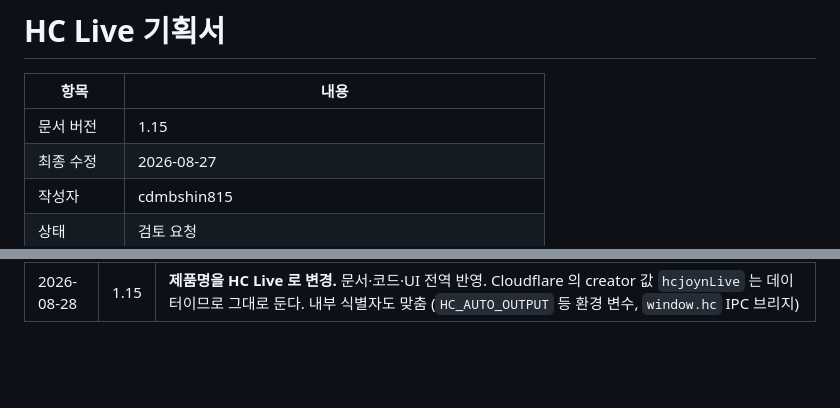
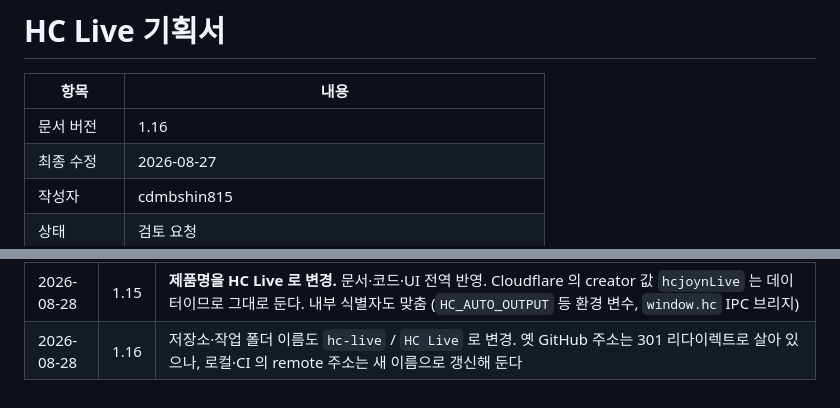
Before and after one commit to cdmbshin815/hc-live, a Markdown page: docs/기획서.md, 2 parts joined by grey strips. GitHub-like rendering; blank space fills up the shorter version.

Commit message:
chore: 저장소·폴더 이름을 hc-live 로 변경
GitHub 저장소 cdmbshin815/live-player → cdmbshin815/hc-live.
옛 주소는 301 리다이렉트로 살아 있지만 로컬 remote 는 새 주소로 갱신했다.
리다이렉트는 편의 기능이라 누군가 옛 이름으로 새 저장소를 만들면 끊긴다.

작업 폴더 /Volumes/Extreme/[CODE]/Live Player → HC Live.
소스에 절대 경로가 박힌 곳은 없어 그대로 동작한다 (기동·API·미디어 서빙 확인).

Co-Authored-By: Claude Opus 5 <noreply@anthropic.com>

```diff
--- a/docs/기획서.md
+++ b/docs/기획서.md
@@ -2,7 +2,7 @@
 
 | 항목 | 내용 |
 |------|------|
-| 문서 버전 | 1.15 |
+| 문서 버전 | 1.16 |
 | 최종 수정 | 2026-08-27 |
 | 작성자 | cdmbshin815 |
 | 상태 | 검토 요청 |
@@ -1362,3 +1362,4 @@ R2는 egress가 무료(저장 $0.015/GB·월)여서 전송 비용이 이론상 0
 | 2026-08-28 | 1.13 | **OBS 창 캡처 실측 반영(§3.7)** — 논리 960×540 창이 OBS 에서 1920×1080 소스로 잡히는 것을 확인. Electron 창 크기는 논리 포인트, OBS 캡처는 물리 픽셀이므로 요청 해상도를 화면 배율로 나눠 창을 만들도록 규칙 추가. 그대로 두면 Retina 에서 의도치 않은 4K 캡처가 된다
 | 2026-08-28 | 1.14 | **하드웨어 한계 실측(§6.2)** — 1080p30 15~18Mbps 소재로 1·2·4·6채널 측정. 6채널까지 지각·전환보류·버퍼미달 0. 한계는 찾지 못했으며 표를 "측정 범위"로 명시. 실측이 두 번 무효가 났던 이유(소재 비트레이트, 화면 밖 창)를 재현 주의사항으로 기록. §3.8 에 서버 기동 실패 시 조용히 넘어가지 않는다는 항목 추가
 | 2026-08-28 | 1.15 | **제품명을 HC Live 로 변경.** 문서·코드·UI 전역 반영. Cloudflare 의 creator 값 `hcjoynLive` 는 데이터이므로 그대로 둔다. 내부 식별자도 맞춤 (`HC_AUTO_OUTPUT` 등 환경 변수, `window.hc` IPC 브리지)
+| 2026-08-28 | 1.16 | 저장소·작업 폴더 이름도 `hc-live` / `HC Live` 로 변경. 옛 GitHub 주소는 301 리다이렉트로 살아 있으나, 로컬·CI 의 remote 주소는 새 이름으로 갱신해 둔다
```
